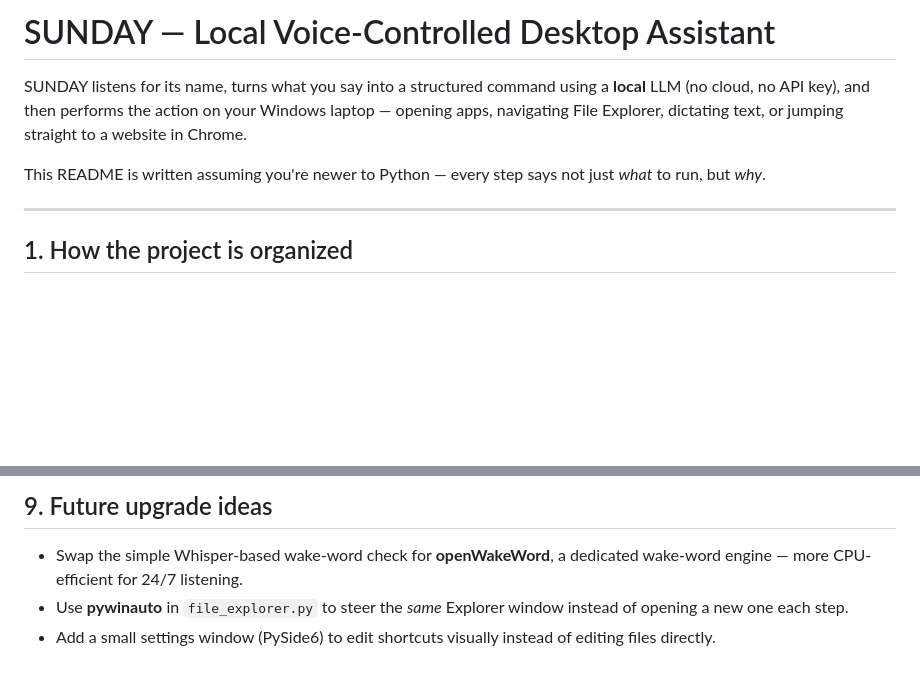
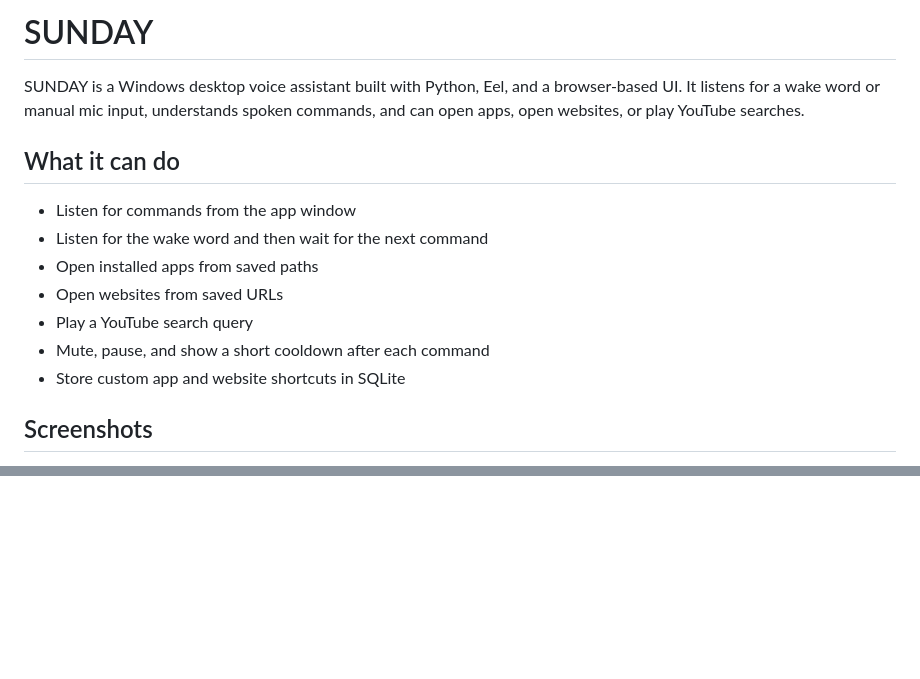
Before and after one commit to JenishMacwan230/sunday, a Markdown page: README.md, 2 parts joined by grey strips. Rendered like a GitHub page; blank space fills up the shorter version.

```diff
--- a/README.md
+++ b/README.md
@@ -1,14 +1,16 @@
-# SUNDAY — Local Voice-Controlled Desktop Assistant
+# SUNDAY
 
-SUNDAY listens for its name, turns what you say into a structured command
-using a **local** LLM (no cloud, no API key), and then performs the action
-on your Windows laptop — opening apps, navigating File Explorer, dictating
-text, or jumping straight to a website in Chrome.
+SUNDAY is a Windows desktop voice assistant built with Python, Eel, and a browser-based UI. It listens for a wake word or manual mic input, understands spoken commands, and can open apps, open websites, or play YouTube searches.
 
-This README is written assuming you're newer to Python — every step says
-not just *what* to run, but *why*.
+## What it can do
 
----
+- Listen for commands from the app window
+- Listen for the wake word and then wait for the next command
+- Open installed apps from saved paths
+- Open websites from saved URLs
+- Play a YouTube search query
+- Mute, pause, and show a short cooldown after each command
+- Store custom app and website shortcuts in SQLite
 
-## 1. How the project is organized
+## Screenshots
 
@@ -186,9 +132,4 @@ floating icon** — it behaves identically.
 
-## 9. Future upgrade ideas
+<!-- ## License
 
-- Swap the simple Whisper-based wake-word check for **openWakeWord**, a
-  dedicated wake-word engine — more CPU-efficient for 24/7 listening.
-- Use **pywinauto** in `file_explorer.py` to steer the *same* Explorer
-  window instead of opening a new one each step.
-- Add a small settings window (PySide6) to edit shortcuts visually instead
-  of editing files directly.
+Add your preferred license here if you want to publish the project. -->
```
Also changed, not shown: other parts of README.md (+79 -135 lines).
